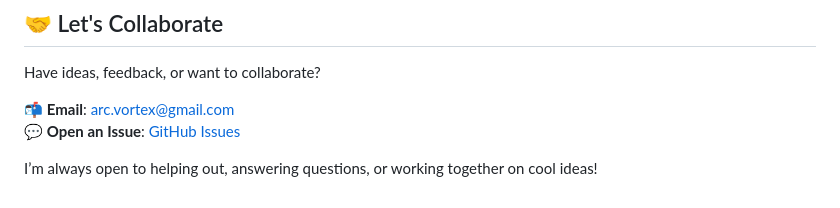
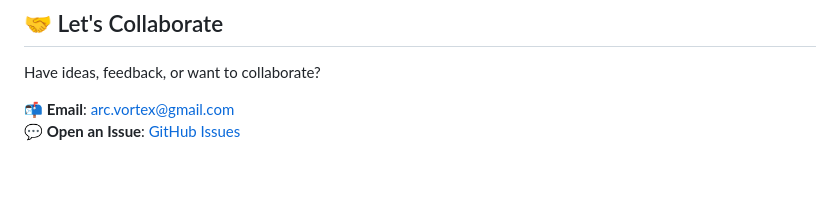
Before and after one commit to gl0p/tanalio, a Markdown page: README.md, the part around the change. GitHub-like rendering; blank space fills up the shorter version.

```diff
--- a/README.md
+++ b/README.md
@@ -231,5 +231,3 @@ Have ideas, feedback, or want to collaborate?
 
 📬 **Email**: [arc.vortex@gmail.com](mailto:arc.vortex@gmail.com)
 💬 **Open an Issue**: [GitHub Issues](https://github.com/gl0p/tanalio/issues)
-
-I’m always open to helping out, answering questions, or working together on cool ideas!
```
